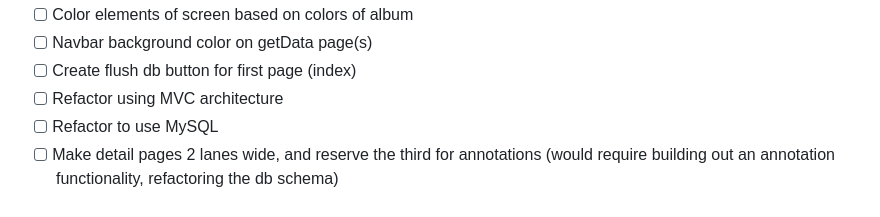
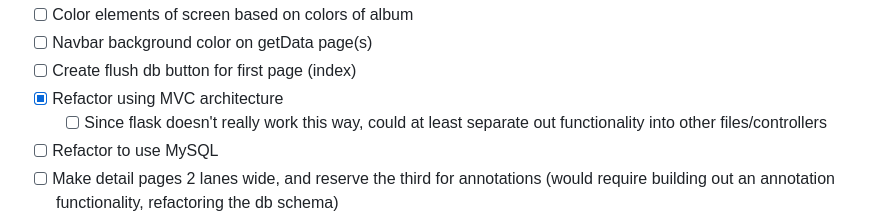
Before and after one commit to mballard29/this-sounds-like, a Markdown page: README.md, the part around the change. GitHub-like rendering.

```diff
--- a/README.md
+++ b/README.md
@@ -53,7 +53,8 @@ Enter a Genius.com page's url for an album or song to search for who created and
 - [ ] Color elements of screen based on colors of album
 - [ ] Navbar background color on getData page(s)
 - [ ] Create flush db button for first page (index)
-- [ ] Refactor using MVC architecture
+- [x] Refactor using MVC architecture
+  - [ ] Since flask doesn't really work this way, could at least separate out functionality into other files/controllers
 - [ ] Refactor to use MySQL
 - [ ] Make detail pages 2 lanes wide, and reserve the third for annotations (would require building out an annotation functionality, refactoring the db schema)
 - [ ] Does an album page have a "release date" for albums (versus sporadic release dates listed in credits on each track)?
```
